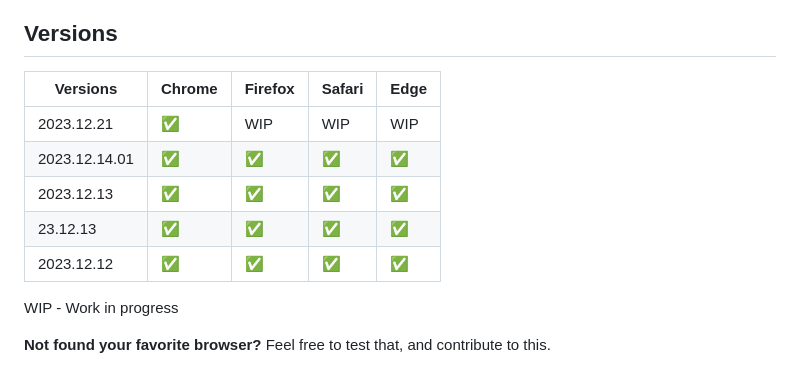
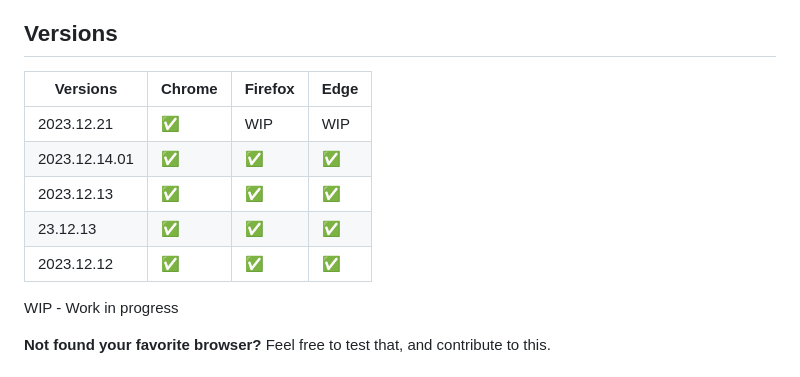
Before and after one commit to sithu-khant/ztm-extension, a Markdown page: README.md, the part around the change. GitHub-like rendering.

```diff
--- a/README.md
+++ b/README.md
@@ -33,13 +33,13 @@ Official extension for Zero To Mastery Academy students.
 
 ## Versions
 
-| Versions  | Chrome | Firefox | Safari | Edge |
-|-----------|--------|---------|--------|------|
+| Versions  | Chrome | Firefox | Edge |
+|-----------|--------|---------| ------|
 | 2023.12.21 | ✅      | WIP       | WIP   | WIP    |
-| 2023.12.14.01 | ✅      | ✅       | ✅   | ✅    |
-| 2023.12.13 | ✅      | ✅       | ✅   | ✅    |
-| 23.12.13 | ✅      | ✅       | ✅    | ✅    |
-| 2023.12.12 | ✅      | ✅       | ✅    | ✅    |
+| 2023.12.14.01 | ✅      | ✅       |  ✅    |
+| 2023.12.13 | ✅      | ✅       | ✅    |
+| 23.12.13 | ✅      | ✅       | ✅    |
+| 2023.12.12 | ✅      | ✅       | ✅    |
 
 WIP - Work in progress
 
```
